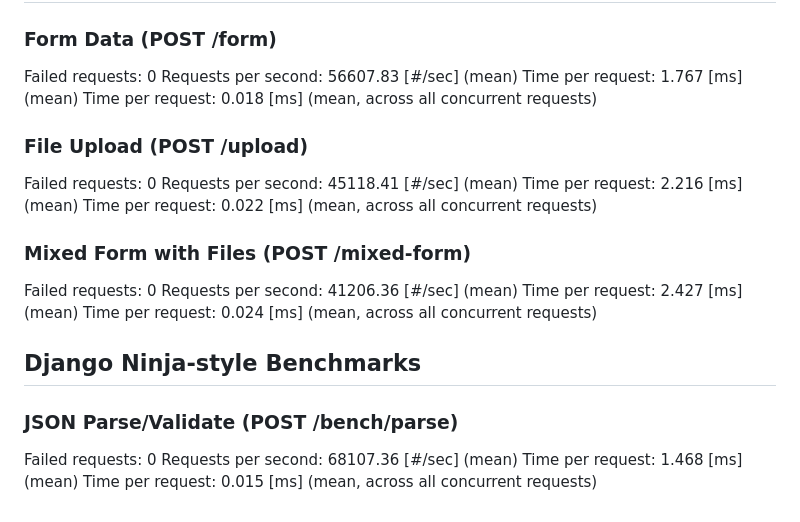
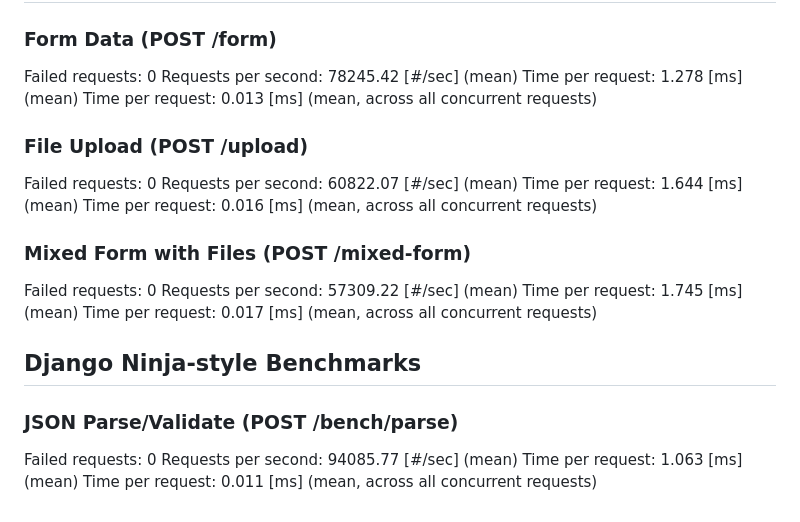
Before and after one commit to FarhanAliRaza/django-bolt, a Markdown page: BENCHMARK_BASELINE.md, the part around the change printed below. GitHub-like rendering.

Commit message:
baseline

```diff
--- a/BENCHMARK_BASELINE.md
+++ b/BENCHMARK_BASELINE.md
@@ -167,22 +220,29 @@ Cleaning up test users...
 ### Form Data (POST /form)
-Failed requests:        0
-Requests per second:    56607.83 [#/sec] (mean)
-Time per request:       1.767 [ms] (mean)
-Time per request:       0.018 [ms] (mean, across all concurrent requests)
+
+Failed requests: 0
+Requests per second: 78245.42 [#/sec] (mean)
+Time per request: 1.278 [ms] (mean)
+Time per request: 0.013 [ms] (mean, across all concurrent requests)
+
 ### File Upload (POST /upload)
-Failed requests:        0
-Requests per second:    45118.41 [#/sec] (mean)
-Time per request:       2.216 [ms] (mean)
-Time per request:       0.022 [ms] (mean, across all concurrent requests)
+
+Failed requests: 0
+Requests per second: 60822.07 [#/sec] (mean)
+Time per request: 1.644 [ms] (mean)
+Time per request: 0.016 [ms] (mean, across all concurrent requests)
+
 ### Mixed Form with Files (POST /mixed-form)
-Failed requests:        0
-Requests per second:    41206.36 [#/sec] (mean)
-Time per request:       2.427 [ms] (mean)
-Time per request:       0.024 [ms] (mean, across all concurrent requests)
+
+Failed requests: 0
+Requests per second: 57309.22 [#/sec] (mean)
+Time per request: 1.745 [ms] (mean)
+Time per request: 0.017 [ms] (mean, across all concurrent requests)
 
 ## Django Ninja-style Benchmarks
+
 ### JSON Parse/Validate (POST /bench/parse)
-Failed requests:        0
-Requests per second:    68107.36 [#/sec] (mean)
-Time per request:       1.468 [ms] (mean)
-Time per request:       0.015 [ms] (mean, across all concurrent requests)
+
+Failed requests: 0
+Requests per second: 94085.77 [#/sec] (mean)
+Time per request: 1.063 [ms] (mean)
+Time per request: 0.011 [ms] (mean, across all concurrent requests)
```
Also changed, not shown: other parts of BENCHMARK_BASELINE.md (+160 -107 lines).
